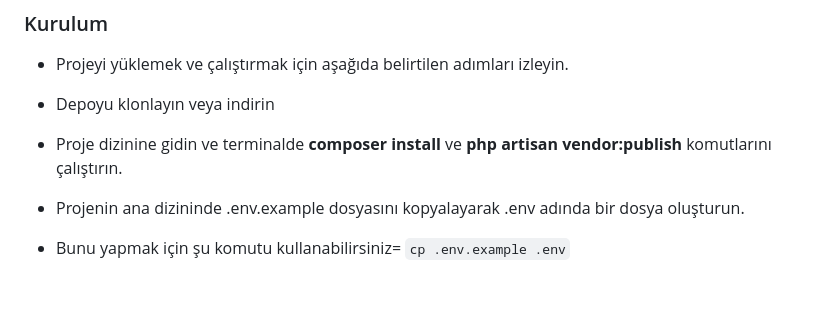
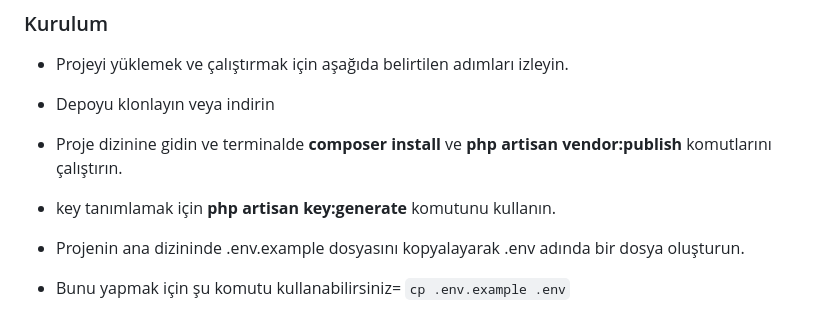
Before and after one commit to mestquik/second_hand2_ilan_site, a Markdown page: README.md, the part around the change. GitHub-like rendering; blank space fills up the shorter version.

````diff
--- a/README.md
+++ b/README.md
@@ -48,6 +48,7 @@ Benim projemde hali hazırda bulunan migrationlar var, bunların hepsini toplu o
 
 - Depoyu klonlayın veya indirin
 - Proje dizinine gidin ve terminalde __composer install__  ve __php artisan vendor:publish__ komutlarını çalıştırın.
+- key tanımlamak için __php artisan key:generate__ komutunu kullanın.
 - Projenin ana dizininde .env.example dosyasını kopyalayarak .env adında bir dosya oluşturun.
 - Bunu yapmak için şu komutu kullanabilirsiniz= ``` cp .env.example .env ```
 - Dosyadaki veritabanı adını ve .env kimlik bilgilerini güncelleyin.
````
